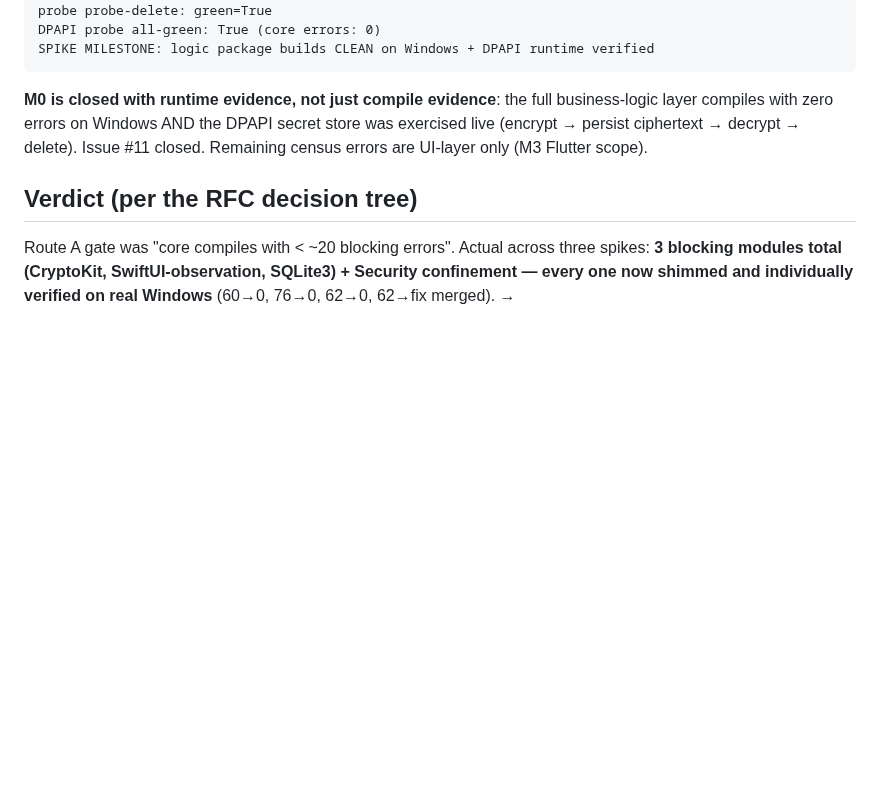
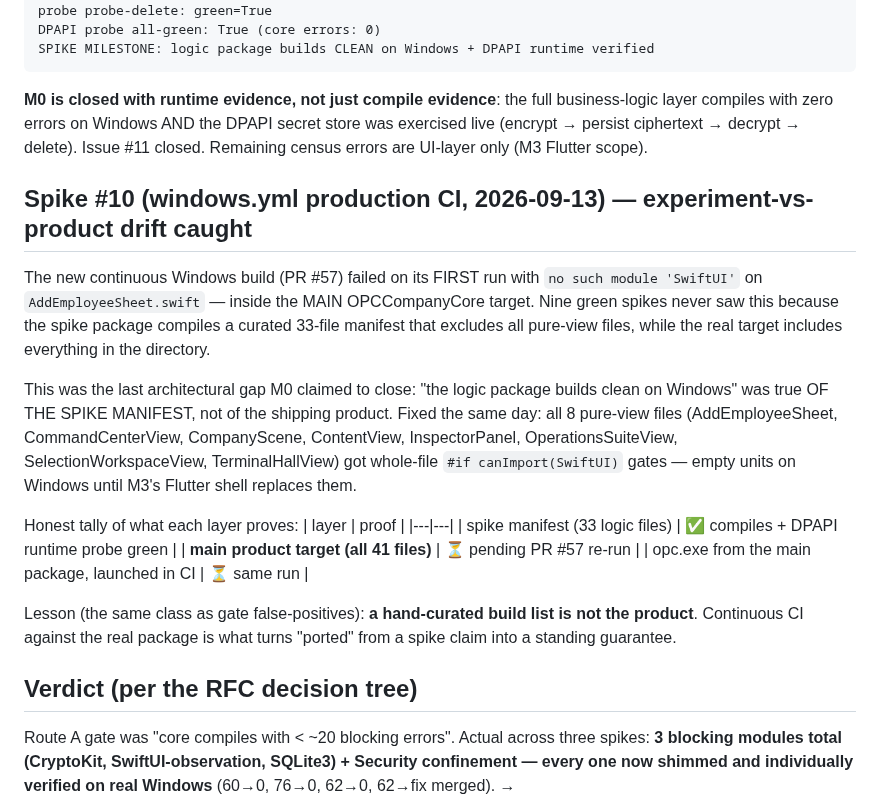
Before and after one commit to B1ueMu3ic4m/OPCCompany, a Markdown page: docs/WINDOWS_COMPILE_REPORT.md, the part around the change. GitHub-like rendering; blank space fills up the shorter version.

Commit message:
docs(windows-port): spike #10 — production CI caught experiment-vs-product drift (8 view files ungated in the main target; fixed same day)

```diff
--- a/docs/WINDOWS_COMPILE_REPORT.md
+++ b/docs/WINDOWS_COMPILE_REPORT.md
@@ -148,6 +148,33 @@ secret store was exercised live (encrypt → persist ciphertext → decrypt →
 delete). Issue #11 closed. Remaining census errors are UI-layer only
 (M3 Flutter scope).
 
+## Spike #10 (windows.yml production CI, 2026-09-13) — experiment-vs-product drift caught
+
+The new continuous Windows build (PR #57) failed on its FIRST run with
+`no such module 'SwiftUI'` on `AddEmployeeSheet.swift` — inside the MAIN
+OPCCompanyCore target. Nine green spikes never saw this because the spike
+package compiles a curated 33-file manifest that excludes all pure-view
+files, while the real target includes everything in the directory.
+
+This was the last architectural gap M0 claimed to close: "the logic package
+builds clean on Windows" was true OF THE SPIKE MANIFEST, not of the shipping
+product. Fixed the same day: all 8 pure-view files (AddEmployeeSheet,
+CommandCenterView, CompanyScene, ContentView, InspectorPanel,
+OperationsSuiteView, SelectionWorkspaceView, TerminalHallView) got whole-file
+`#if canImport(SwiftUI)` gates — empty units on Windows until M3's Flutter
+shell replaces them.
+
+Honest tally of what each layer proves:
+| layer | proof |
+|---|---|
+| spike manifest (33 logic files) | ✅ compiles + DPAPI runtime probe green |
+| **main product target (all 41 files)** | ⏳ pending PR #57 re-run |
+| opc.exe from the main package, launched in CI | ⏳ same run |
+
+Lesson (the same class as gate false-positives): **a hand-curated
+build list is not the product**. Continuous CI against the real package is
+what turns "ported" from a spike claim into a standing guarantee.
+
 ## Verdict (per the RFC decision tree)
 
 Route A gate was "core compiles with < ~20 blocking errors". Actual across
```
